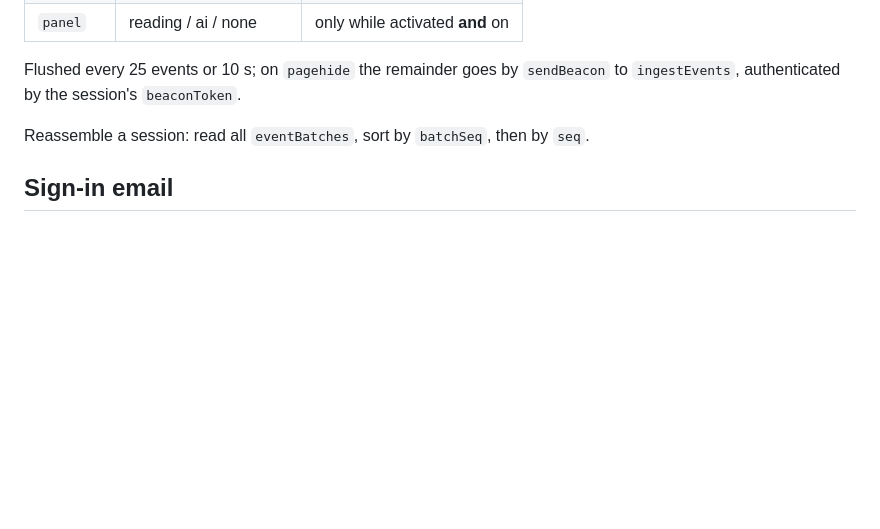
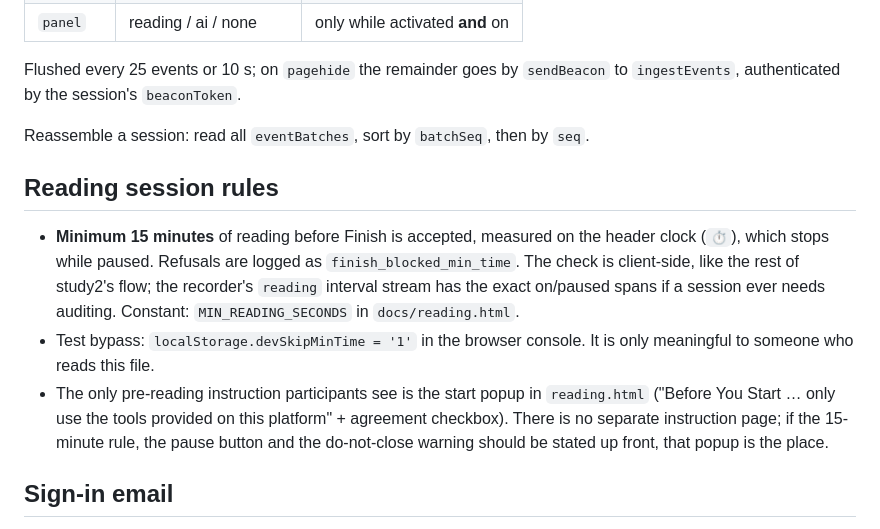
Before and after one commit to bae4147/study-ug, a Markdown page: README.md, the part around the change. GitHub-like rendering; blank space fills up the shorter version.

Commit message:
README: reading rules (15-minute floor, test bypass, where the pre-reading instruction lives)
Co-Authored-By: Claude Fable 5.1 <noreply@anthropic.com>

```diff
--- a/README.md
+++ b/README.md
@@ -105,6 +105,22 @@ Flushed every 25 events or 10 s; on `pagehide` the remainder goes by
 
 Reassemble a session: read all `eventBatches`, sort by `batchSeq`, then by `seq`.
 
+## Reading session rules
+
+- **Minimum 15 minutes** of reading before Finish is accepted, measured on the
+  header clock (`⏱`), which stops while paused. Refusals are logged as
+  `finish_blocked_min_time`. The check is client-side, like the rest of
+  study2's flow; the recorder's `reading` interval stream has the exact
+  on/paused spans if a session ever needs auditing. Constant:
+  `MIN_READING_SECONDS` in `docs/reading.html`.
+- Test bypass: `localStorage.devSkipMinTime = '1'` in the browser console. It
+  is only meaningful to someone who reads this file.
+- The only pre-reading instruction participants see is the start popup in
+  `reading.html` ("Before You Start … only use the tools provided on this
+  platform" + agreement checkbox). There is no separate instruction page; if
+  the 15-minute rule, the pause button and the do-not-close warning should be
+  stated up front, that popup is the place.
+
 ## Sign-in email
 
 `sendLoginEmail` sends through the study Gmail account like study2, but the link
```
